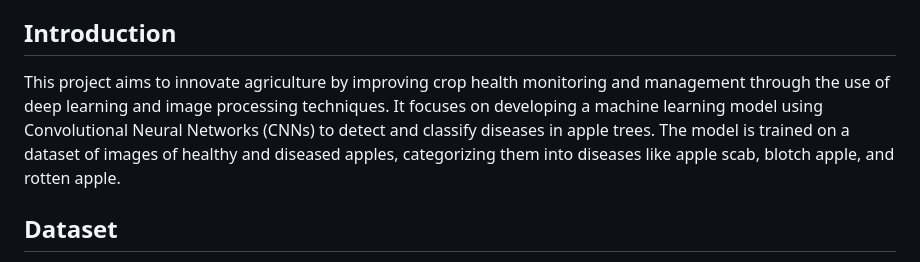
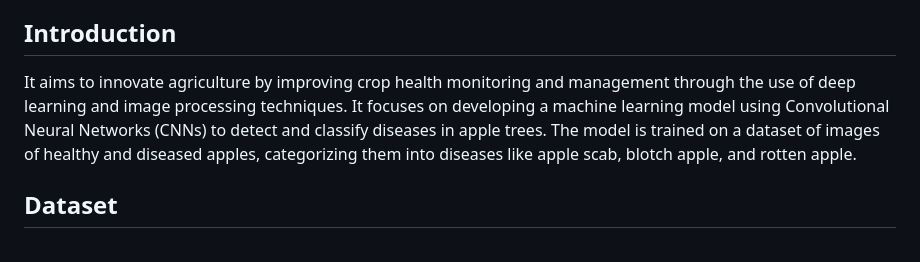
Before and after one commit to Vikas8773/prototype_2_SIH2024, a Markdown page: README.md, the part around the change. Drawn GitHub-style.

```diff
--- a/README.md
+++ b/README.md
@@ -4,7 +4,7 @@ It explores the use of deep learning and image processing techniques to create a
 
 ## Introduction
 
-This project aims to innovate agriculture by improving crop health monitoring and management through the use of deep learning and image processing techniques. It focuses on developing a machine learning model using Convolutional Neural Networks (CNNs) to detect and classify diseases in apple trees. The model is trained on a dataset of images of healthy and diseased apples, categorizing them into diseases like apple scab, blotch apple, and rotten apple.
+It aims to innovate agriculture by improving crop health monitoring and management through the use of deep learning and image processing techniques. It focuses on developing a machine learning model using Convolutional Neural Networks (CNNs) to detect and classify diseases in apple trees. The model is trained on a dataset of images of healthy and diseased apples, categorizing them into diseases like apple scab, blotch apple, and rotten apple.
 
 ## Dataset
 
```
